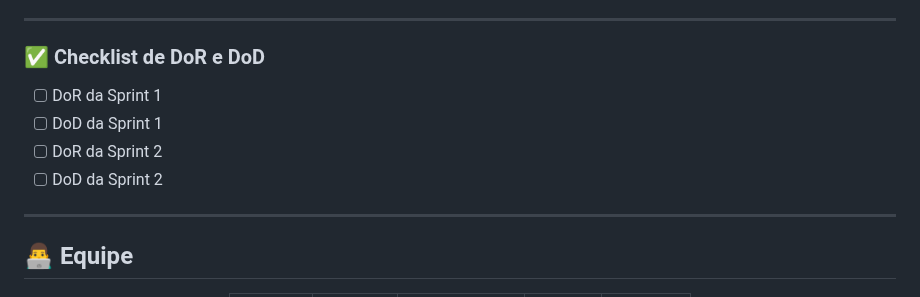
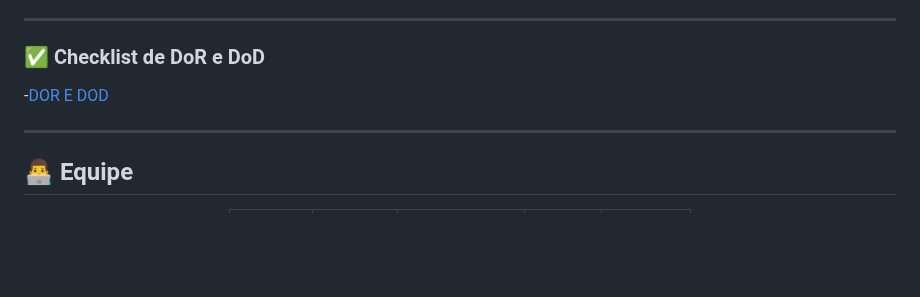
Before and after one commit to FATCK06/ProjectAPI_FirstSemester, a Markdown page: README.md, the part around one of its changes. GitHub-like rendering; blank space fills up the shorter version.

Commit message:
<docs>(#3) adicao dos documentos DOR e DOD ao README

```diff
--- a/README.md
+++ b/README.md
@@ -110,10 +110,7 @@ Acesse nosso Backlog:
 ---
 
 ### ✅ Checklist de DoR e DoD
-- [ ] DoR da Sprint 1
-- [ ] DoD da Sprint 1
-- [ ] DoR da Sprint 2
-- [ ] DoD da Sprint 2
+-[DOR E DOD](.misc/documento_dod_dor.pdf)
 
 ---
 
```
Also changed, not shown: other parts of README.md (+1 -1 lines).
